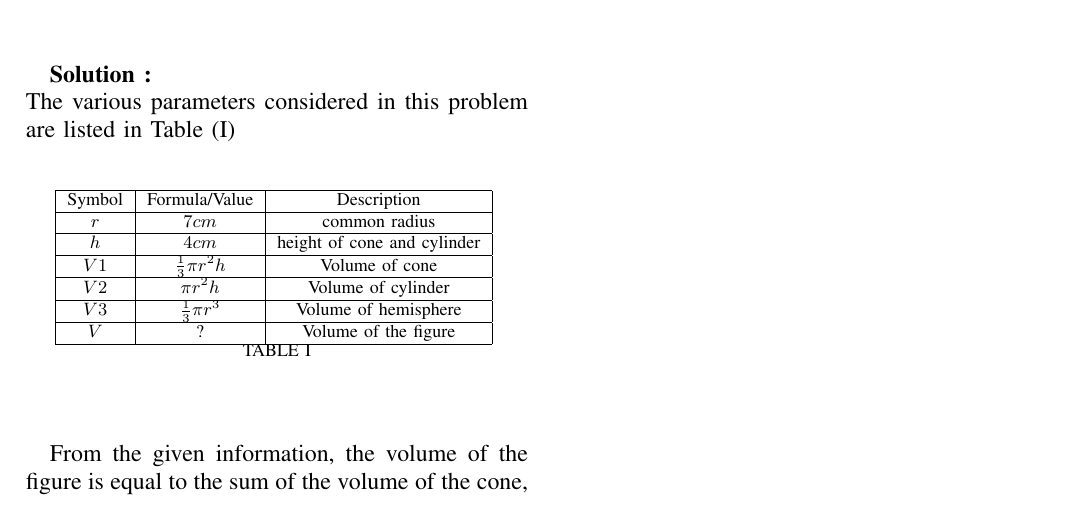
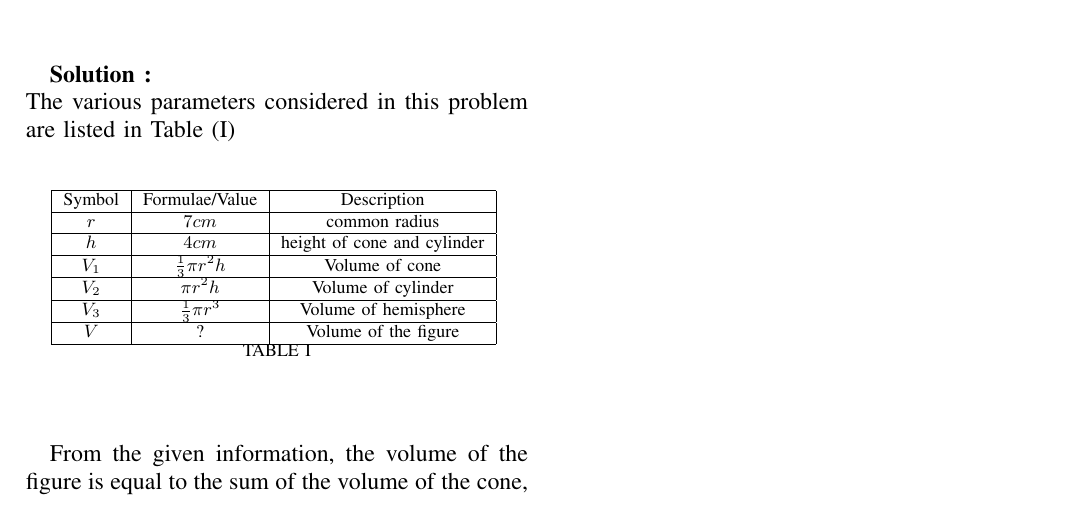
Before and after one commit to Karthik-Kotikalapudi/AI1110, a LaTeX problem sheet (Assignment-1/main.tex, which reads Assignment-1/Tables/Table1.tex): part of the page, cut so that both start at the same text. Compiled offline with pdfLaTeX.

Commit message:
Add files via upload

```diff
--- a/Assignment-1/Tables/Table1.tex
+++ b/Assignment-1/Tables/Table1.tex
@@ -1,17 +1,17 @@
 
-\begin{tabular}{|c|c|c|c|}
+\begin{tabular}{|c|c|c|}
 \hline
- Symbol & Formula/Value & Description \\
+ Symbol & Formulae/Value & Description \\
 \hline
  $r$  & $7cm$  & common radius  \\
  \hline
  $h$  & $4cm$  & height of cone and cylinder  \\
 \hline
-$V1$ & $\frac{1}{3} \pi r^2 h$ & Volume of cone\\
+$V_1$ & $\frac{1}{3} \pi r^2 h$ & Volume of cone\\
 \hline
-$V2$ & $\pi r^2 h$ & Volume of cylinder\\
+$V_2$ & $\pi r^2 h$ & Volume of cylinder\\
 \hline
-$V3$ & $\frac{1}{3} \pi r^3$ & Volume of hemisphere\\
+$V_3$ & $\frac{1}{3} \pi r^3$ & Volume of hemisphere\\
 \hline
 $V$ & ? & Volume of the figure\\
 \hline
```
